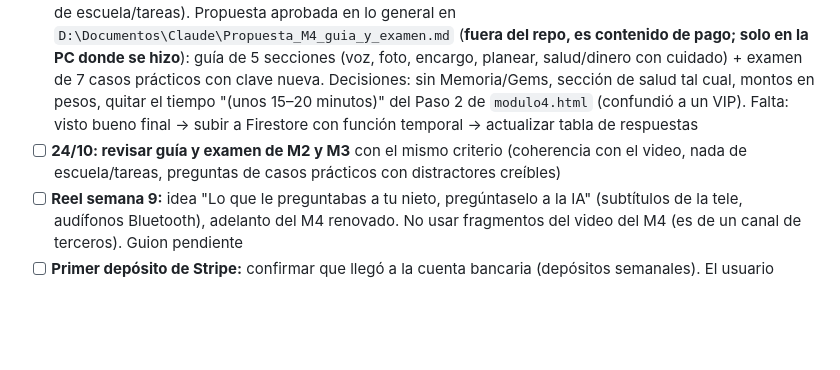
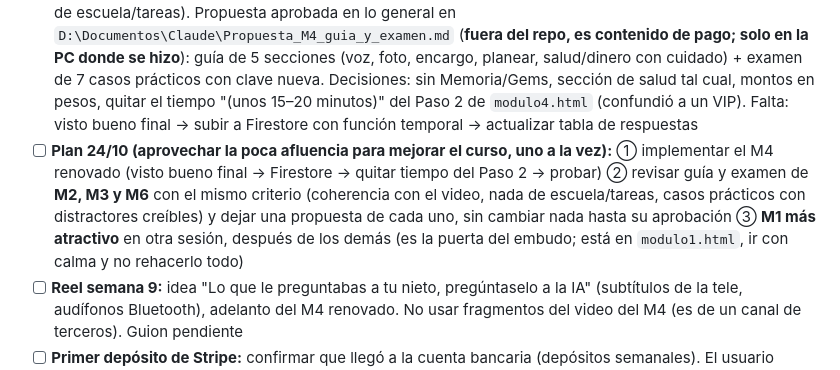
Before and after one commit to srgabarca-del/academia-ia-generaciones, a Markdown page: CLAUDE.md, the part around the change. Rendered like a GitHub page; blank space fills up the shorter version.

Commit message:
docs: plan del 24/10 para M4, M2, M3, M6 y M1
Co-Authored-By: Claude Opus 5.5 <noreply@anthropic.com>

```diff
--- a/CLAUDE.md
+++ b/CLAUDE.md
@@ -187,7 +187,7 @@ Shorts conectados: 3 señales de una estafa `02iAbCZ7Fcw` (etiqueta "🎙️ Voz
 ## 🔧 Pendientes activos
 - [ ] **Semana 8 en `tips.html`** (sección 🎨 Crear con IA): las 3 tarjetas ya están subidas, ocultas en comentarios `<!-- PUBLICAR dd/10 … FIN dd/10 -->`; sus imágenes (`cuento-1..7.webp`, `dia-muertos-1.webp`) siguen **sin subir, solo en la PC donde se hicieron** — agregarlas al commit de su fecha. Ya programados en IG/FB: reel **lunes 26/10 a las 10:00** (destaparlo solo después de confirmar que YouTube ya muestra el Short público), carrusel **miércoles 28/10** (`tips-img/cuento-1..7.webp`), post Día de Muertos **viernes 30/10** (`tips-img/dia-muertos-1.webp`). En cada fecha, cuando el usuario avise: quitar las dos líneas del comentario de esa tarjeta, commit y push. El reel ya tiene su Short `gZNwctdYVWQ` (programado en YouTube para el 26/10). No decir "Storybook" en lo público: el nombre/atajo se reserva para el M5 (decisión del usuario, 22/10)
 - [ ] **Renovar guía y examen del M4** (s64, 23/10): video, guía y examen no coincidían (el examen aún hablaba de escuela/tareas). Propuesta aprobada en lo general en `D:\Documentos\Claude\Propuesta_M4_guia_y_examen.md` (**fuera del repo, es contenido de pago; solo en la PC donde se hizo**): guía de 5 secciones (voz, foto, encargo, planear, salud/dinero con cuidado) + examen de 7 casos prácticos con clave nueva. Decisiones: sin Memoria/Gems, sección de salud tal cual, montos en pesos, quitar el tiempo "(unos 15–20 minutos)" del Paso 2 de `modulo4.html` (confundió a un VIP). Falta: visto bueno final → subir a Firestore con función temporal → actualizar tabla de respuestas
-- [ ] **24/10: revisar guía y examen de M2 y M3** con el mismo criterio (coherencia con el video, nada de escuela/tareas, preguntas de casos prácticos con distractores creíbles)
+- [ ] **Plan 24/10 (aprovechar la poca afluencia para mejorar el curso, uno a la vez):** ① implementar el M4 renovado (visto bueno final → Firestore → quitar tiempo del Paso 2 → probar) ② revisar guía y examen de **M2, M3 y M6** con el mismo criterio (coherencia con el video, nada de escuela/tareas, casos prácticos con distractores creíbles) y dejar una propuesta de cada uno, sin cambiar nada hasta su aprobación ③ **M1 más atractivo** en otra sesión, después de los demás (es la puerta del embudo; está en `modulo1.html`, ir con calma y no rehacerlo todo)
 - [ ] **Reel semana 9:** idea "Lo que le preguntabas a tu nieto, pregúntaselo a la IA" (subtítulos de la tele, audífonos Bluetooth), adelanto del M4 renovado. No usar fragmentos del video del M4 (es de un canal de terceros). Guion pendiente
 - [ ] **Primer depósito de Stripe:** confirmar que llegó a la cuenta bancaria (depósitos semanales). El usuario quería verlo antes de anunciar el sitio
 - [ ] **Medir el recorrido de 3 pasos:** revisar `embudo_modulo1` en Firestore (dividir `certificado` / `entrada` por día) para ver si mejora la finalización del M1
```
